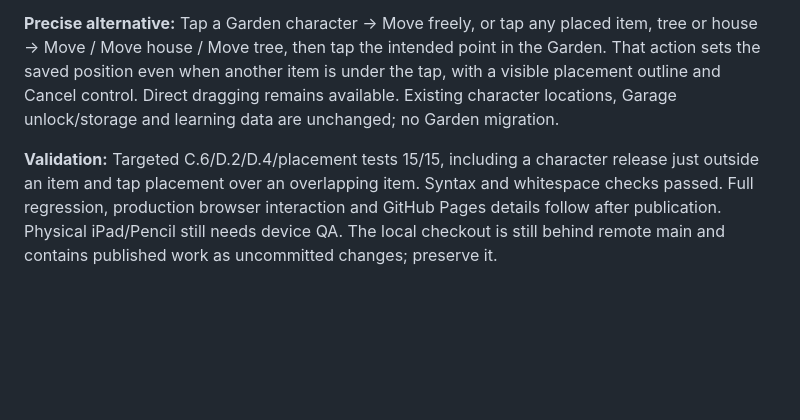
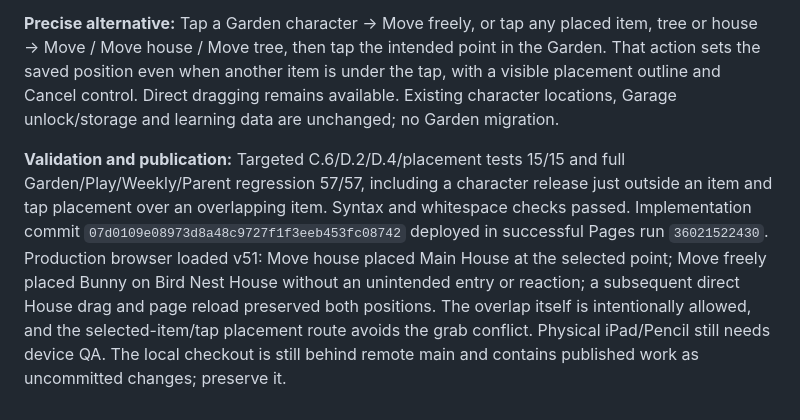
Before and after one commit to nagaita-family/miori-word-garden, a Markdown page: HANDOFF.md, the part around the change. Drawn GitHub-style; blank space fills up the shorter version.

Commit message:
Record Garden placement QA and publication

```diff
--- a/HANDOFF.md
+++ b/HANDOFF.md
@@ -180,4 +180,4 @@ Verification/deployment checkpoint: full regression 37/37 on the initial C.6 imp
 
 **Precise alternative:** Tap a Garden character → Move freely, or tap any placed item, tree or house → Move / Move house / Move tree, then tap the intended point in the Garden. That action sets the saved position even when another item is under the tap, with a visible placement outline and Cancel control. Direct dragging remains available. Existing character locations, Garage unlock/storage and learning data are unchanged; no Garden migration.
 
-**Validation:** Targeted C.6/D.2/D.4/placement tests 15/15, including a character release just outside an item and tap placement over an overlapping item. Syntax and whitespace checks passed. Full regression, production browser interaction and GitHub Pages details follow after publication. Physical iPad/Pencil still needs device QA. The local checkout is still behind remote main and contains published work as uncommitted changes; preserve it.
+**Validation and publication:** Targeted C.6/D.2/D.4/placement tests 15/15 and full Garden/Play/Weekly/Parent regression 57/57, including a character release just outside an item and tap placement over an overlapping item. Syntax and whitespace checks passed. Implementation commit `07d0109e08973d8a48c9727f1f3eeb453fc08742` deployed in successful Pages run `36021522430`. Production browser loaded v51: Move house placed Main House at the selected point; Move freely placed Bunny on Bird Nest House without an unintended entry or reaction; a subsequent direct House drag and page reload preserved both positions. The overlap itself is intentionally allowed, and the selected-item/tap placement route avoids the grab conflict. Physical iPad/Pencil still needs device QA. The local checkout is still behind remote main and contains published work as uncommitted changes; preserve it.
```
